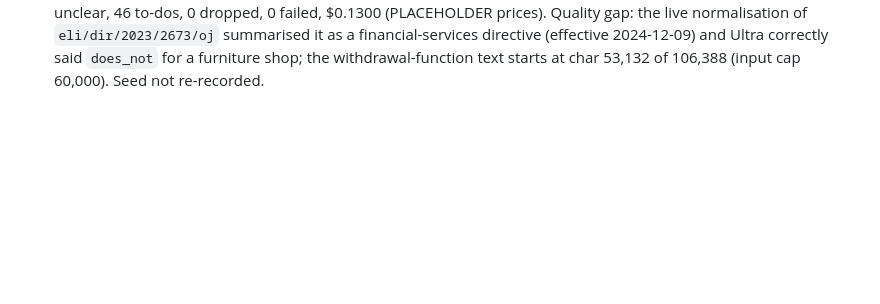
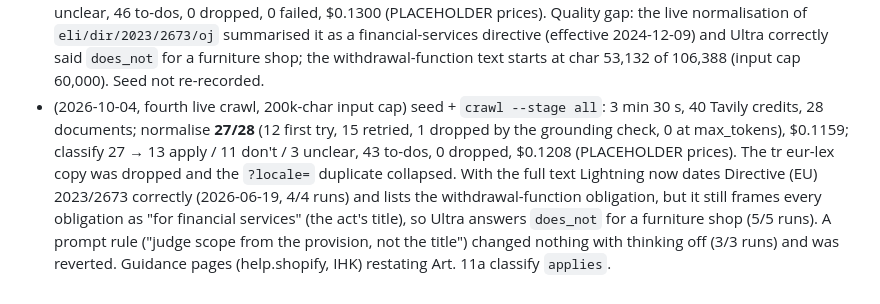
Before and after one commit to moiz-lakkadkutta/regwatch, a Markdown page: FEEDBACK.md, the part around the change. Rendered like a GitHub page; blank space fills up the shorter version.

Commit message:
docs(feedback): fourth live crawl — 27/28 normalised; 2023/2673 scope framing remains
Co-Authored-By: Claude Opus 5.5 <noreply@anthropic.com>

```diff
--- a/FEEDBACK.md
+++ b/FEEDBACK.md
@@ -80,3 +80,11 @@ console-step figure; the Oct 23 entry is a template with `__` blanks, filled on
   (PLACEHOLDER prices). Quality gap: the live normalisation of `eli/dir/2023/2673/oj` summarised it as a
   financial-services directive (effective 2024-12-09) and Ultra correctly said `does_not` for a furniture shop; the
   withdrawal-function text starts at char 53,132 of 106,388 (input cap 60,000). Seed not re-recorded.
+- (2026-10-04, fourth live crawl, 200k-char input cap) seed + `crawl --stage all`: 3 min 30 s, 40 Tavily credits,
+  28 documents; normalise **27/28** (12 first try, 15 retried, 1 dropped by the grounding check, 0 at max_tokens),
+  $0.1159; classify 27 → 13 apply / 11 don't / 3 unclear, 43 to-dos, 0 dropped, $0.1208 (PLACEHOLDER prices).
+  The tr eur-lex copy was dropped and the `?locale=` duplicate collapsed. With the full text Lightning now dates
+  Directive (EU) 2023/2673 correctly (2026-06-19, 4/4 runs) and lists the withdrawal-function obligation, but it
+  still frames every obligation as "for financial services" (the act's title), so Ultra answers `does_not` for a
+  furniture shop (5/5 runs). A prompt rule ("judge scope from the provision, not the title") changed nothing with
+  thinking off (3/3 runs) and was reverted. Guidance pages (help.shopify, IHK) restating Art. 11a classify `applies`.
```
